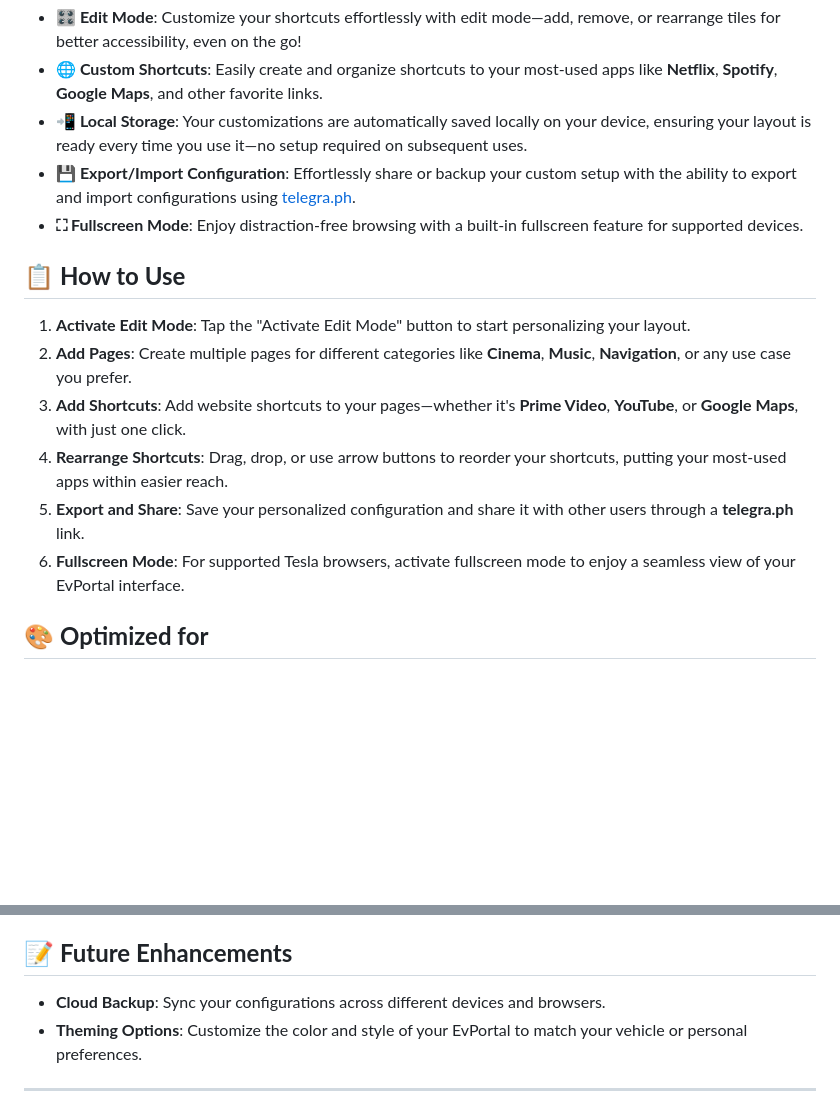
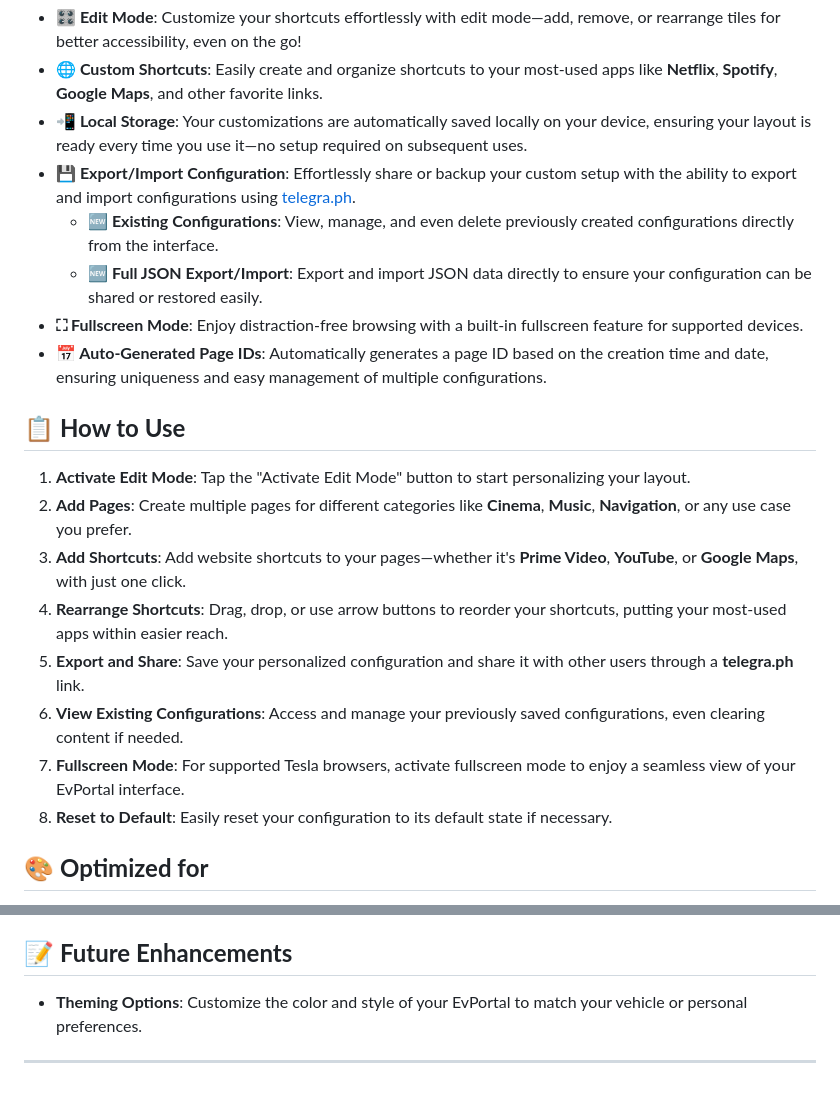
Before and after one commit to drslid/EvPortal, a Markdown page: README.md, 2 parts joined by grey strips. GitHub-like rendering; blank space fills up the shorter version.

Commit message:
add new features

```diff
--- a/README.md
+++ b/README.md
@@ -8,7 +12,10 @@
 - **🌐 Custom Shortcuts**: Easily create and organize shortcuts to your most-used apps like **Netflix**, **Spotify**, **Google Maps**, and other favorite links.
 - **📲 Local Storage**: Your customizations are automatically saved locally on your device, ensuring your layout is ready every time you use it—no setup required on subsequent uses.
 - **💾 Export/Import Configuration**: Effortlessly share or backup your custom setup with the ability to export and import configurations using [telegra.ph](https://telegra.ph/).
+  - **🆕 Existing Configurations**: View, manage, and even delete previously created configurations directly from the interface.
+  - **🆕 Full JSON Export/Import**: Export and import JSON data directly to ensure your configuration can be shared or restored easily.
 - **⛶ Fullscreen Mode**: Enjoy distraction-free browsing with a built-in fullscreen feature for supported devices.
+- **📅 Auto-Generated Page IDs**: Automatically generates a page ID based on the creation time and date, ensuring uniqueness and easy management of multiple configurations.
 
 ## 📋 **How to Use**
 
@@ -17,7 +24,9 @@
 3. **Add Shortcuts**: Add website shortcuts to your pages—whether it's **Prime Video**, **YouTube**, or **Google Maps**, with just one click.
 4. **Rearrange Shortcuts**: Drag, drop, or use arrow buttons to reorder your shortcuts, putting your most-used apps within easier reach.
 5. **Export and Share**: Save your personalized configuration and share it with other users through a **telegra.ph** link.
-6. **Fullscreen Mode**: For supported Tesla browsers, activate fullscreen mode to enjoy a seamless view of your EvPortal interface.
+6. **View Existing Configurations**: Access and manage your previously saved configurations, even clearing content if needed.
+7. **Fullscreen Mode**: For supported Tesla browsers, activate fullscreen mode to enjoy a seamless view of your EvPortal interface.
+8. **Reset to Default**: Easily reset your configuration to its default state if necessary.
 
 ## 🎨 **Optimized for**
 
@@ -34,7 +43,6 @@
 
 ## 📝 **Future Enhancements**
 
-- **Cloud Backup**: Sync your configurations across different devices and browsers.
 - **Theming Options**: Customize the color and style of your EvPortal to match your vehicle or personal preferences.
 
 ---
```
Also changed, not shown: other parts of README.md (+4 -0 lines).
